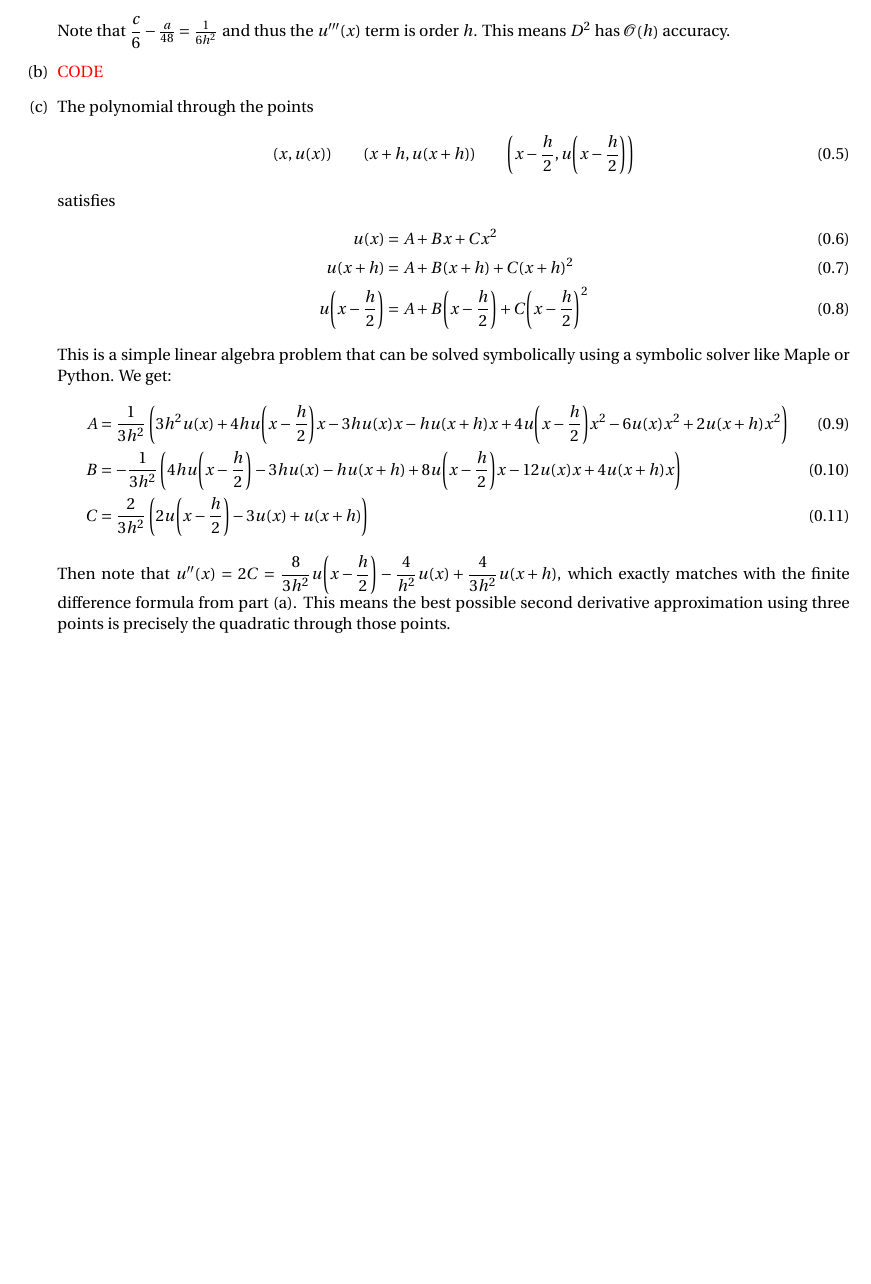
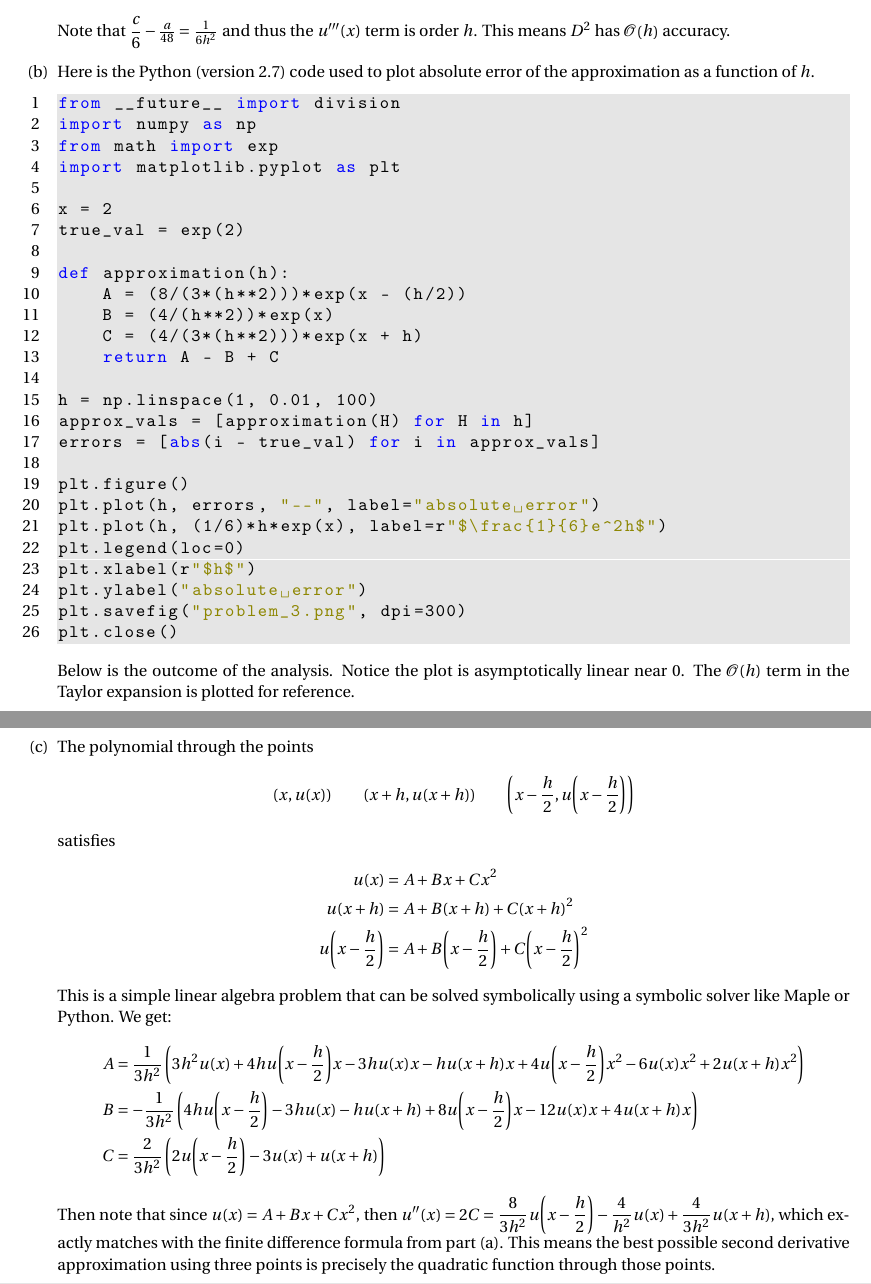
Before and after one commit to mathman33/UCD_Math228A, a LaTeX problem sheet (homework/hw_1-oct_14/hw_1.tex): part of page 6 of 6 before the commit and two parts of pages 6 and 7 of 7 after it, the two joined at a grey line, cut so that both start at the same text, the shorter picture padded with empty space. Compiled offline with pdfLaTeX.

Commit message:
Forgot to commit the pdf and tex file..

```diff
--- a/homework/hw_1-oct_14/hw_1.tex
+++ b/homework/hw_1-oct_14/hw_1.tex
@@ -44,7 +44,7 @@
 
 \lstnewenvironment{code}{%
   \lstset{
-  language=R,
+  language=Python,
   backgroundcolor=\color{verbgray},
   keywordstyle=\color{blue},      % keyword style
   commentstyle=\color{magenta},   % comment style
@@ -316,5 +316,34 @@ Finite element methods are based on these ``weak formulations'' of the problem.
             (D^2 u)_j = \frac{8}{3h^2}u\qty(x - \frac{h}{2}) - \frac{4}{h^2}u(x) + \frac{4}{3h^2}u(x + h)
-        \end{align}
+        \end{align*}
         Note that $\dfrac{c}{6} - \frac{a}{48} = \frac{1}{6h^2}$ and thus the $u'''(x)$ term is order $h$.  This means $D^2$ has $\order{h}$ accuracy.
     \item
-        {\color{red}CODE}
+        Here is the Python (version 2.7) code used to plot absolute error of the approximation as a function of $h$.
+        \begin{code}
+from __future__ import division
+import numpy as np
+from math import exp
+import matplotlib.pyplot as plt
+
+x = 2
+true_val = exp(2)
+
+def approximation(h):
+    A = (8/(3*(h**2)))*exp(x - (h/2))
+    B = (4/(h**2))*exp(x)
+    C = (4/(3*(h**2)))*exp(x + h)
+    return A - B + C
+
+h = np.linspace(1, 0.01, 100)
+approx_vals = [approximation(H) for H in h]
+errors = [abs(i - true_val) for i in approx_vals]
+
+plt.figure()
+plt.plot(h, errors, "--", label="absolute error")
+plt.plot(h, (1/6)*h*exp(x), label=r"$\frac{1}{6}e^2h$")
+plt.legend(loc=0)
+plt.xlabel(r"$h$")
+plt.ylabel("absolute error")
+plt.savefig("problem_3.png", dpi=300)
+plt.close()
+        \end{code}
+        Below is the outcome of the analysis.  Notice the plot is asymptotically linear near $0$.  The $\order{h}$ term in the Taylor expansion is plotted for reference.
@@ -321,27 +353,23 @@ Finite element methods are based on these ``weak formulations'' of the problem.
+        \end{figure}
+    \pagebreak
     \item
         The polynomial through the points
-        \begin{align}
+        \begin{align*}
             (x,u(x)) \qquad (x + h, u(x+h)) \qquad \qty(x - \frac{h}{2}, u\qty(x - \frac{h}{2}))
-        \end{align}
+        \end{align*}
         satisfies
-        \begin{align}
+        \begin{align*}
             u(x) &= A + Bx + Cx^2 \\
             u(x+h) &= A + B(x+h) + C(x+h)^2 \\
             u\qty(x - \frac{h}{2}) &= A + B\qty(x - \frac{h}{2}) + C\qty(x - \frac{h}{2})^2
-        \end{align}
+        \end{align*}
         This is a simple linear algebra problem that can be solved symbolically using a symbolic solver like Maple or Python.  We get:
-        \begin{align}
+        \begin{align*}
             A &= \frac{1}{3 h^{2}} \left(3 h^{2} u(x) + 4 h u\qty(x - \frac{h}{2}) x - 3 h u(x) x - h u\qty(x + h) x + 4 u\qty(x - \frac{h}{2}) x^{2} - 6 u(x) x^{2} + 2 u\qty(x + h) x^{2}\right) \\
             B &= -\frac{1}{3 h^{2}} \left(4 h u\qty(x - \frac{h}{2}) - 3 h u(x) - h u\qty(x + h) + 8 u\qty(x - \frac{h}{2}) x - 12 u(x) x + 4 u\qty(x + h) x\right) \\
             C &= \frac{2}{3 h^{2}} \left(2 u\qty(x - \frac{h}{2}) - 3 u(x) + u\qty(x + h)\right)
-        \end{align}
-        Then note that $u''(x) = 2C = \dfrac{8}{3h^2}u\qty(x - \dfrac{h}{2}) - \dfrac{4}{h^2}u(x) + \dfrac{4}{3h^2}u\qty(x + h)$, which exactly matches with the finite difference formula from part (a).  This means the best possible second derivative approximation using three points is precisely the quadratic through those points.
-        % Substituting these values back into $u(x) = A + Bx + Cx^2$ yields
-        % \begin{align}
-        %     u(x) &= \frac{1}{3 h^{2}} \left(3 h^{2} u(x) + 4 h u\qty(x - \frac{h}{2}) x - 3 h u(x) x - h u\qty(x + h) x + 4 u\qty(x - \frac{h}{2}) x^{2} - 6 u(x) x^{2} + 2 u\qty(x + h) x^{2}\right) \\
-        %     &\qquad -\frac{1}{3 h^{2}} \left(4 h u\qty(x - \frac{h}{2}) - 3 h u(x) - h u\qty(x + h) + 8 u\qty(x - \frac{h}{2}) x - 12 u(x) x + 4 u\qty(x + h) x\right)x \\
-        %     &\qquad +\frac{2}{3 h^{2}} \left(2 u\qty(x - \frac{h}{2}) - 3 u(x) + u\qty(x + h)\right)x^2
-        % \end{align}
+        \end{align*}
+        Then note that since $u(x) = A + Bx + Cx^2$, then $u''(x) = 2C = \dfrac{8}{3h^2}u\qty(x - \dfrac{h}{2}) - \dfrac{4}{h^2}u(x) + \dfrac{4}{3h^2}u\qty(x + h)$, which exactly matches with the finite difference formula from part (a).  This means the best possible second derivative approximation using three points is precisely the quadratic function through those points.
 \end{enumerate}
 
 \end{document}
```
Also changed, not shown: homework/hw_1-oct_14/hw_1.pdf, homework/hw_1-oct_14/hw_1.tex (13 more changed lines).
